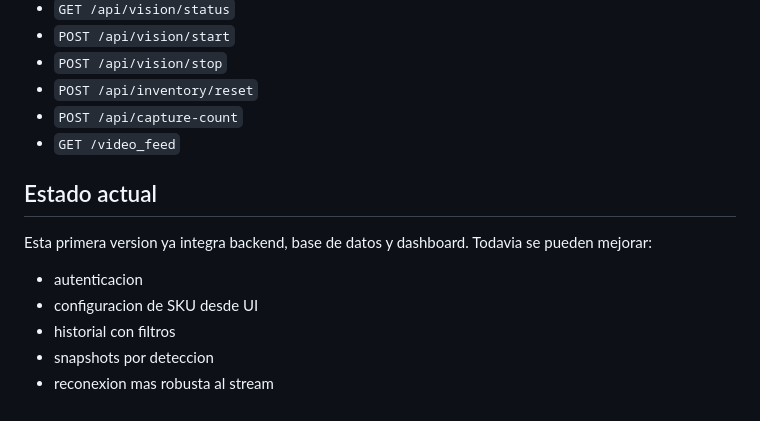
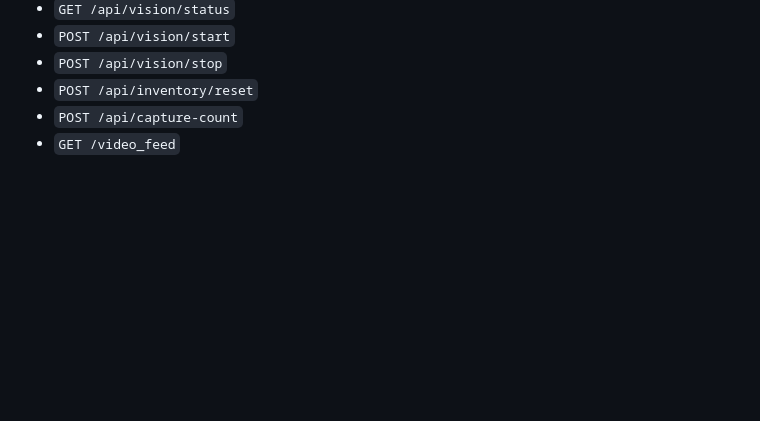
Before and after one commit to Adriandelaluzm/InventarioAutomatico, a Markdown page: README.md, the part around the change. GitHub-like rendering; blank space fills up the shorter version.

Commit message:
Remove current state and improvement suggestions
Removed the section describing the current state and potential improvements.

```diff
--- a/README.md
+++ b/README.md
@@ -138,14 +138,3 @@ Notas utiles:
 - `POST /api/inventory/reset`
 - `POST /api/capture-count`
 - `GET /video_feed`
-
-## Estado actual
-
-Esta primera version ya integra backend, base de datos y dashboard.
-Todavia se pueden mejorar:
-
-- autenticacion
-- configuracion de SKU desde UI
-- historial con filtros
-- snapshots por deteccion
-- reconexion mas robusta al stream
```
